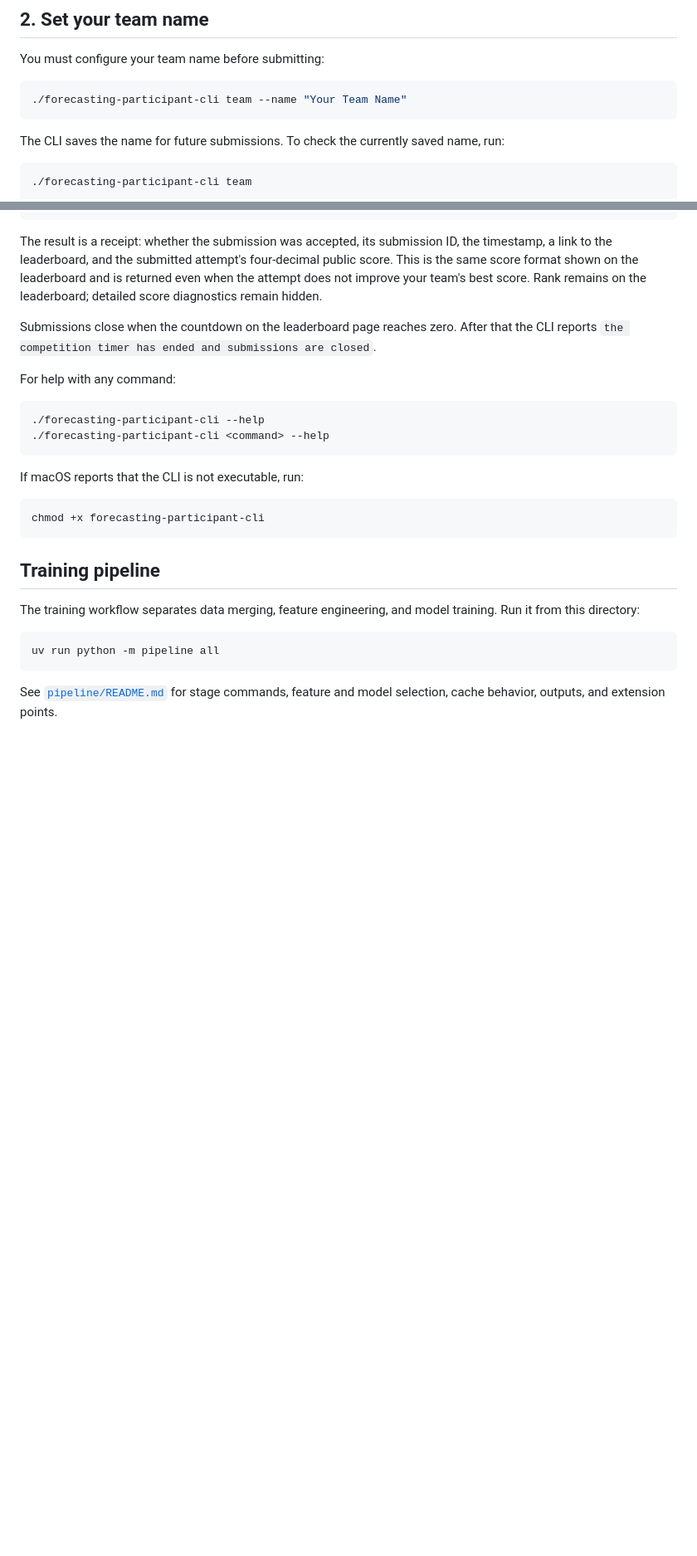
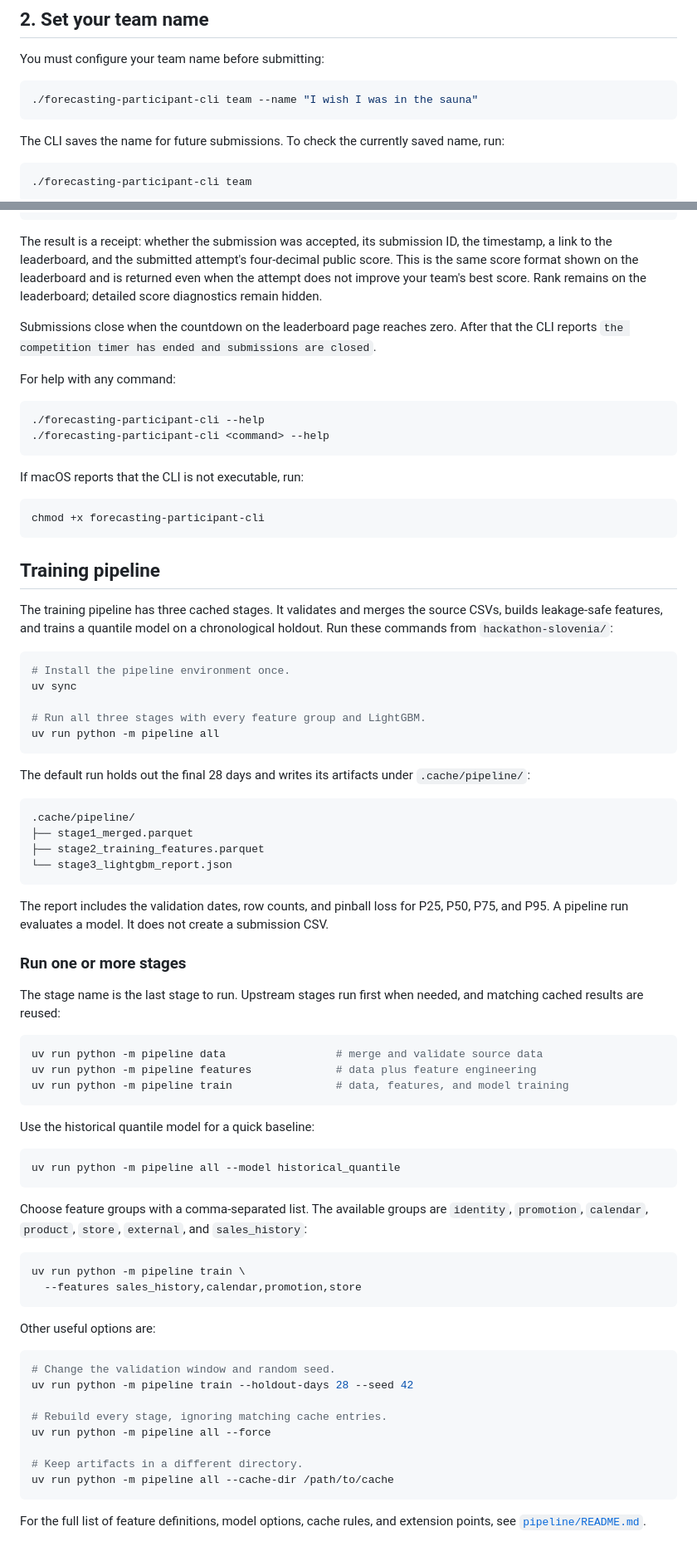
Before and after one commit to sebastienjacquemart-AI/slovenia-hackaton, a Markdown page: README.md, 2 parts joined by grey strips. Shown at 83% size. Rendered like a GitHub page; blank space fills up the shorter version.

Commit message:
Document forecasting pipeline usage

````diff
--- a/README.md
+++ b/README.md
@@ -48,7 +48,7 @@ This creates a `data/` folder containing the files you need to get started.
 You must configure your team name before submitting:
 
 ```bash
-./forecasting-participant-cli team --name "Your Team Name"
+./forecasting-participant-cli team --name "I wish I was in the sauna"
 ```
 
 The CLI saves the name for future submissions. To check the currently saved name, run:
@@ -115,12 +115,69 @@ chmod +x forecasting-participant-cli
 
 ## Training pipeline
 
-The training workflow separates data merging, feature engineering, and model training.
-Run it from this directory:
+The training pipeline has three cached stages. It validates and merges the source CSVs,
+builds leakage-safe features, and trains a quantile model on a chronological holdout.
+Run these commands from `hackathon-slovenia/`:
 
 ```bash
+# Install the pipeline environment once.
+uv sync
+
+# Run all three stages with every feature group and LightGBM.
 uv run python -m pipeline all
 ```
 
-See [`pipeline/README.md`](pipeline/README.md) for stage commands, feature and model
-selection, cache behavior, outputs, and extension points.
+The default run holds out the final 28 days and writes its artifacts under
+`.cache/pipeline/`:
+
+```text
+.cache/pipeline/
+├── stage1_merged.parquet
+├── stage2_training_features.parquet
+└── stage3_lightgbm_report.json
+```
+
+The report includes the validation dates, row counts, and pinball loss for P25, P50,
+P75, and P95. A pipeline run evaluates a model. It does not create a submission CSV.
+
+### Run one or more stages
+
+The stage name is the last stage to run. Upstream stages run first when needed, and
+matching cached results are reused:
+
+```bash
+uv run python -m pipeline data                 # merge and validate source data
+uv run python -m pipeline features             # data plus feature engineering
+uv run python -m pipeline train                # data, features, and model training
+```
+
+Use the historical quantile model for a quick baseline:
+
+```bash
+uv run python -m pipeline all --model historical_quantile
+```
+
+Choose feature groups with a comma-separated list. The available groups are
+`identity`, `promotion`, `calendar`, `product`, `store`, `external`, and
+`sales_history`:
+
+```bash
+uv run python -m pipeline train \
+  --features sales_history,calendar,promotion,store
+```
+
+Other useful options are:
+
+```bash
+# Change the validation window and random seed.
+uv run python -m pipeline train --holdout-days 28 --seed 42
+
+# Rebuild every stage, ignoring matching cache entries.
+uv run python -m pipeline all --force
+
+# Keep artifacts in a different directory.
+uv run python -m pipeline all --cache-dir /path/to/cache
+```
+
+For the full list of feature definitions, model options, cache rules, and extension
+points, see [`pipeline/README.md`](pipeline/README.md).
````
